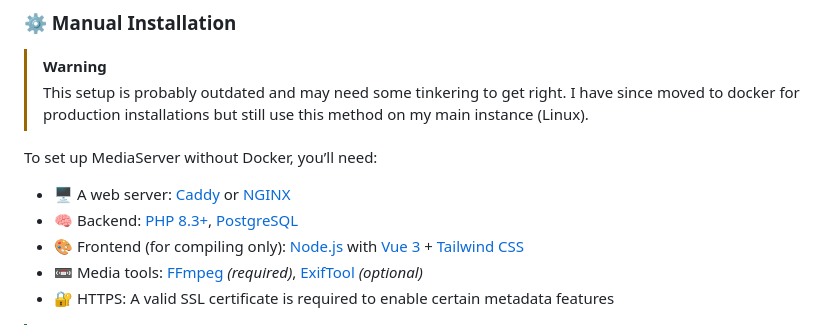
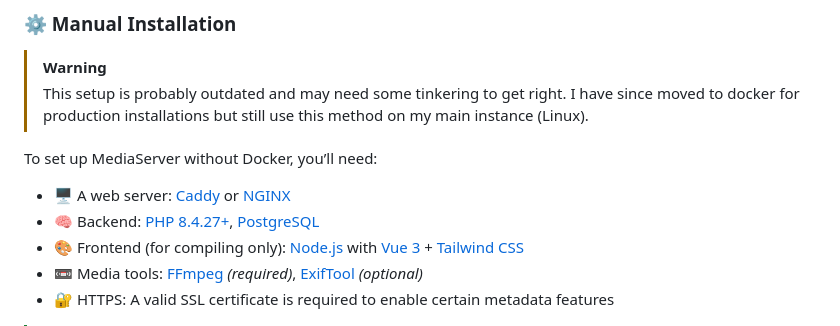
Before and after one commit to aminnausin/mediaServer, a Markdown page: README.md, the part around the change. GitHub-like rendering.

Commit message:
chore: change minimum php version to 8.4.27

```diff
--- a/README.md
+++ b/README.md
@@ -377,7 +377,7 @@ MediaServer can be run via Docker (recommended) or a standard manual installatio
 To set up MediaServer without Docker, you’ll need:
 
 - 🖥️ A web server: [Caddy](https://caddyserver.com/) or [NGINX](https://nginx.org/en)
-- 🧠 Backend: [PHP 8.3+](https://www.php.net/), [PostgreSQL](https://www.postgresql.org/)
+- 🧠 Backend: [PHP 8.4.27+](https://www.php.net/), [PostgreSQL](https://www.postgresql.org/)
 - 🎨 Frontend (for compiling only): [Node.js](https://nodejs.org/en) with [Vue 3](https://vuejs.org/) + [Tailwind CSS](https://tailwindcss.com/)
 - 📼 Media tools: [FFmpeg](https://www.ffmpeg.org/) *(required)*, [ExifTool](https://exiftool.org/) *(optional)*
 - 🔐 HTTPS: A valid SSL certificate is required to enable certain metadata features
```
